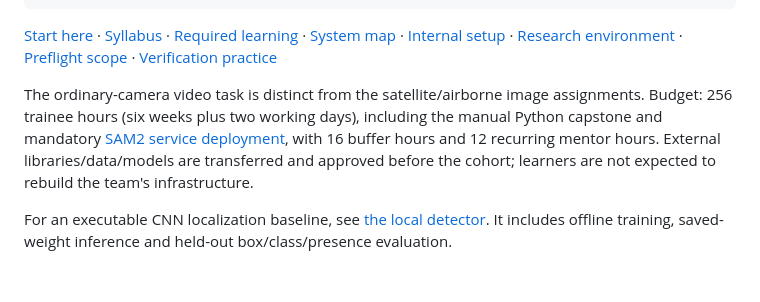
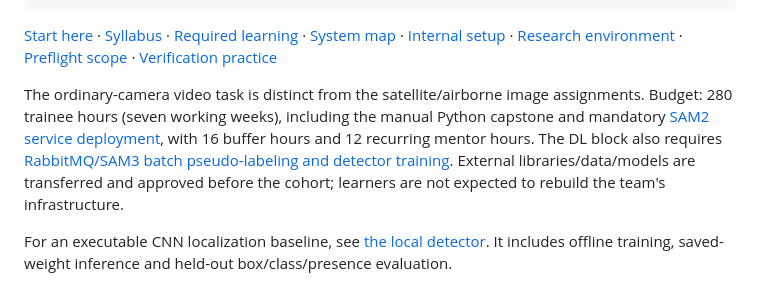
Before and after one commit to ronraisch/agentic-cv-training, a Markdown page: README.md, the part around the change. Rendered like a GitHub page.

Commit message:
Integrate required RabbitMQ SAM3 detector pipeline into DL syllabus and readiness

```diff
--- a/README.md
+++ b/README.md
@@ -55,9 +55,10 @@ uv run --no-sync python tools/preflight.py --scope starter
 · [Preflight scope](docs/PREFLIGHT.md) · [Verification practice](docs/PITFALLS.md)
 
 The ordinary-camera video task is distinct from the satellite/airborne image assignments.
-Budget: 256 trainee hours (six weeks plus two working days), including the manual Python
+Budget: 280 trainee hours (seven working weeks), including the manual Python
 capstone and mandatory [SAM2 service deployment](labs/research/01b-sam2-service.md), with 16 buffer
-hours and 12 recurring mentor hours. External libraries/data/models are transferred and approved before the cohort; learners
+hours and 12 recurring mentor hours. The DL block also requires
+[RabbitMQ/SAM3 batch pseudo-labeling and detector training](labs/research/05b-rabbitmq-sam3-detector.md). External libraries/data/models are transferred and approved before the cohort; learners
 are not expected to rebuild the team's infrastructure.
 
 For an executable CNN localization baseline, see [the local detector](docs/DETECTOR.md).
```
